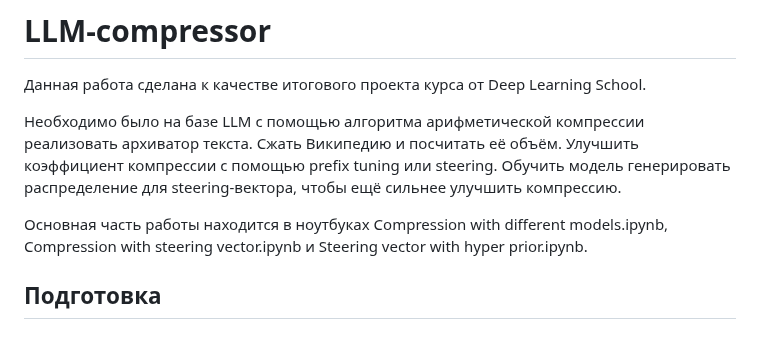
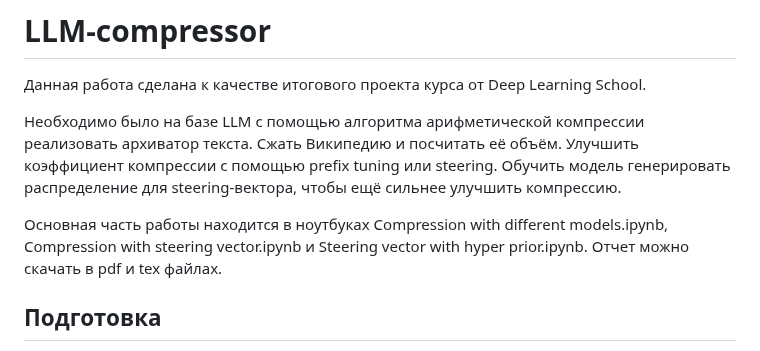
Before and after one commit to julmaty/LLM-compressor, a Markdown page: README.md, the part around the change. Rendered like a GitHub page.

```diff
--- a/README.md
+++ b/README.md
@@ -5,6 +5,7 @@
 Необходимо было  на базе LLM с помощью алгоритма арифметической компрессии реализовать архиватор текста. Сжать Википедию и посчитать её объём. Улучшить коэффициент компрессии с помощью prefix tuning или steering. Обучить модель генерировать распределение для steering-вектора, чтобы ещё сильнее улучшить компрессию.
 
 Основная часть работы находится в ноутбуках Compression with different models.ipynb, Compression with steering vector.ipynb и Steering vector with hyper prior.ipynb.
+Отчет можно скачать в pdf и tex файлах.
 
 ## Подготовка
 
```
